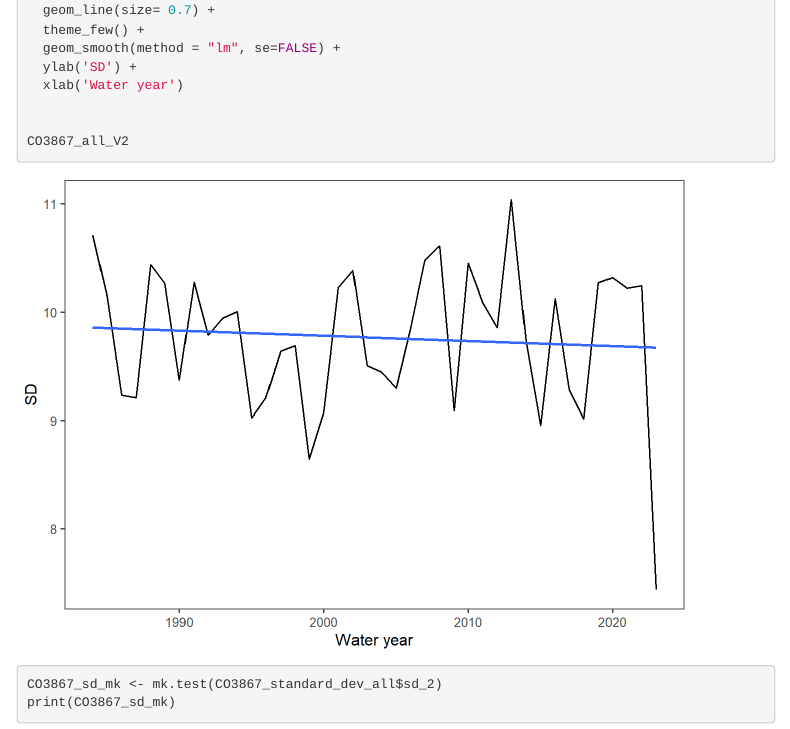
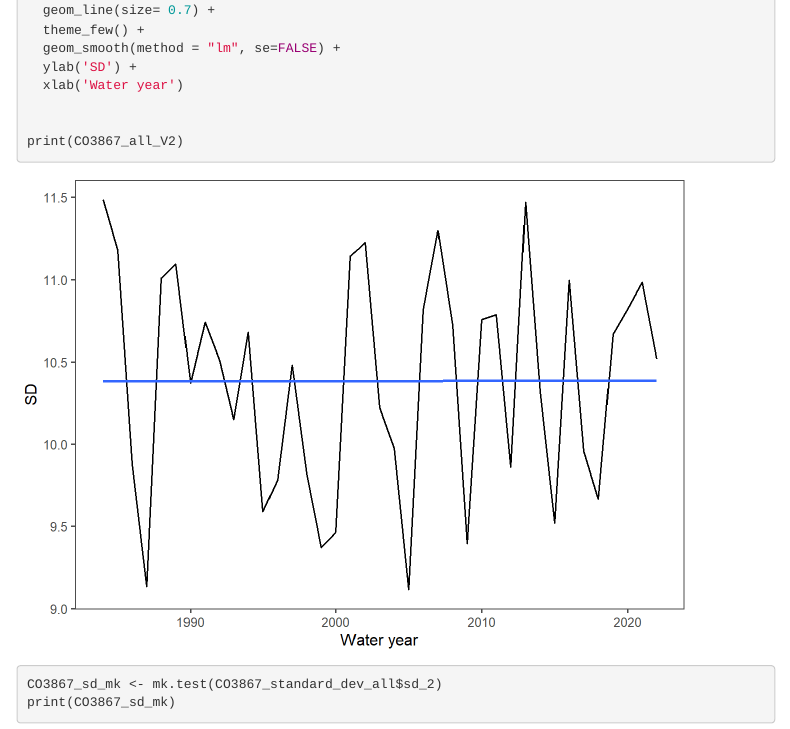
Before and after one commit to brmaste/All_COOP, an R Markdown document (All_COOP_stations.Rmd): the page in a window 1100 px wide, from 4570 px down. The pictures show the output file All_COOP_stations.html that the author committed with the source, opened offline; menus at the side of the page are left out.

Commit message:
Fixed Hayden, what's next?

````diff
--- a/All_COOP_stations.Rmd
+++ b/All_COOP_stations.Rmd
@@ -222,8 +226,11 @@ CO3867_all_V2 <- ggplot(CO3867_standard_dev_all, aes(x = waterYear, y = sd_2))+
   xlab('Water year')
 
 
-CO3867_all_V2
-
+print(CO3867_all_V2)
+```
+
+
+```{r  CO3867 sd }
 CO3867_sd_mk <- mk.test(CO3867_standard_dev_all$sd_2)
 print(CO3867_sd_mk)
 
````
Also changed, not shown: All_COOP_stations.html, All_COOP_stations_files/figure-html/444 CO3867 std dev update-1.png (added), All_COOP_stations_files/figure-html/CO3867 Figure all year average temp-1.png, All_COOP_stations_files/figure-html/CO3867 summer-1.png, All_COOP_stations_files/figure-html/CO3867 winter-1.png, All_COOP_stations.Rmd (4 more changed lines), 108 other files.
